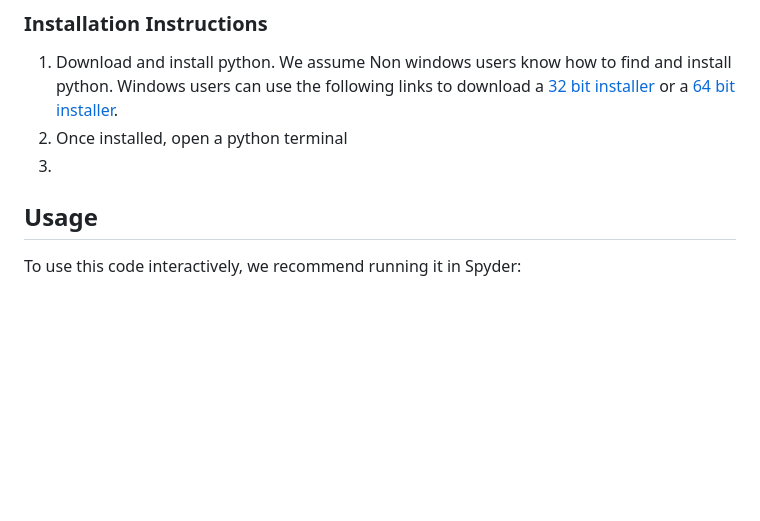
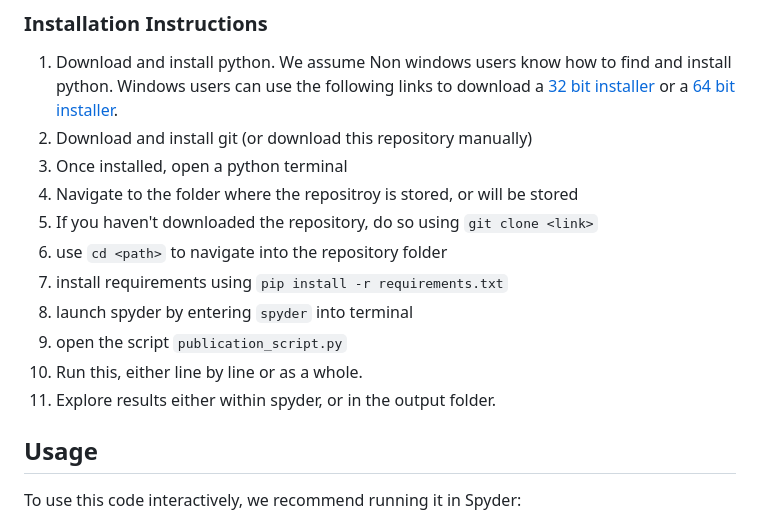
Before and after one commit to Grimblewald/Neural-networks-for-microplastic-fourier-transform-infrared-spectroscopy-data, a Markdown page: README.md, the part around the change. Rendered like a GitHub page; blank space fills up the shorter version.

```diff
--- a/README.md
+++ b/README.md
@@ -69,8 +69,17 @@ We recommend creating a virtual environment to install the necessary packages. A
 
 ### Installation Instructions
 1. Download and install python. We assume Non windows users know how to find and install python. Windows users can use the following links to download a [32 bit installer](https://www.python.org/ftp/python/3.11.9/python-3.11.9.exe) or a [64 bit installer](https://www.python.org/ftp/python/3.11.9/python-3.11.9-amd64.exe).
-2. Once installed, open a python terminal
-3.
+2. Download and install git (or download this repository manually)
+4. Once installed, open a python terminal
+5. Navigate to the folder where the repositroy is stored, or will be stored
+6. If you haven't downloaded the repository, do so using `git clone <link>`
+7. use `cd <path>` to navigate into the repository folder
+8. install requirements using `pip install -r requirements.txt`
+9. launch spyder by entering `spyder` into terminal
+10. open the script `publication_script.py`
+11. Run this, either line by line or as a whole.
+12. Explore results either within spyder, or in the output folder.
+
 ## Usage
 
 To use this code interactively, we recommend running it in Spyder:
```
